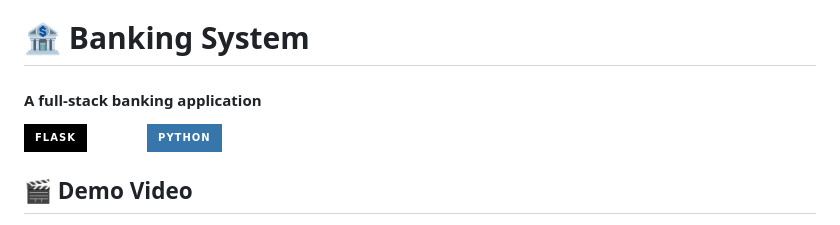
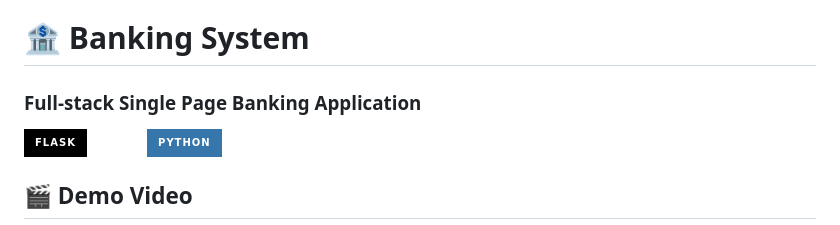
Before and after one commit to jafarbekyusupov/bankingSystem, a Markdown page: README.md, the part around the change. Rendered like a GitHub page; badges without logos.

```diff
--- a/README.md
+++ b/README.md
@@ -1,6 +1,5 @@
 # 🏦 Banking System
-
-#### A full-stack banking application
+### Full-stack Single Page Banking Application
 
 <div>
   <img src="https://img.shields.io/badge/Flask-2.3.x-white?logo=flask&logoColor=white&labelColor=000000&style=for-the-badge" alt="Flask">
```
